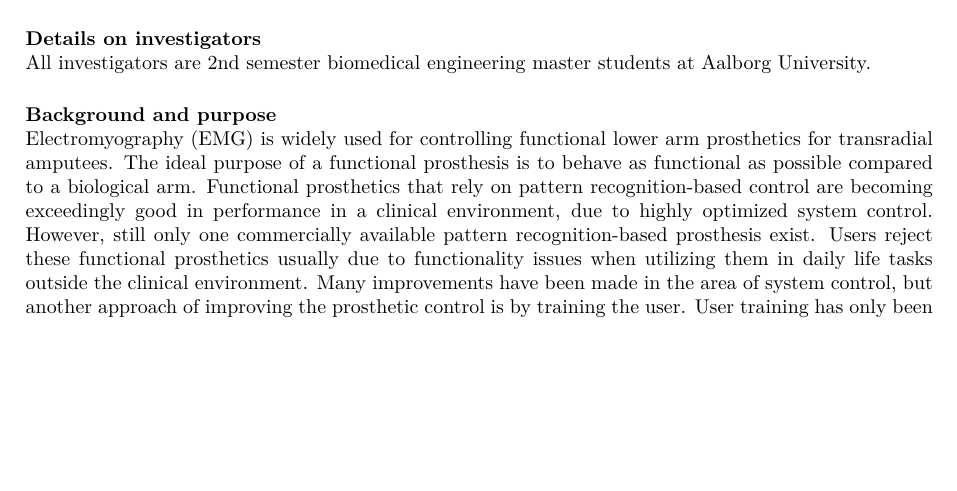
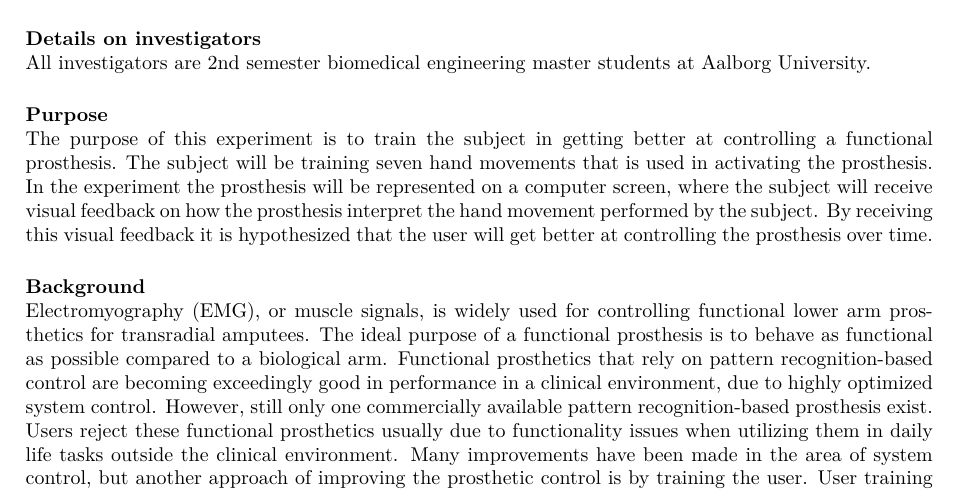
Before and after one commit to oliverDam/8semester-projekt, a LaTeX thesis (main.tex, which reads contents/zMethods/study_protocol.tex): part of page 25 of 32, cut so that both start at the same text, the shorter picture padded with empty space. Compiled offline with pdfLaTeX.

Commit message:
adskilt purpose og background i protokol

```diff
--- a/contents/zMethods/study_protocol.tex
+++ b/contents/zMethods/study_protocol.tex
@@ -8,8 +8,11 @@ Using confidence levels of movement recognition in user training to improve pros
 \textbf{Details on investigators} \\
 All investigators are 2nd semester biomedical engineering master students at Aalborg University.
 
-\textbf{Background and purpose} \\
-Electromyography (EMG) is widely used for controlling functional lower arm prosthetics for transradial amputees. The ideal purpose of a functional prosthesis is to behave as functional as possible compared to a biological arm. Functional prosthetics that rely on pattern recognition-based control are becoming exceedingly good in performance in a clinical environment, due to highly optimized system control. However, still only one commercially available pattern recognition-based prosthesis exist. Users reject these functional prosthetics usually due to functionality issues when utilizing them in daily life tasks outside the clinical environment. Many improvements have been made in the area of system control, but another approach of improving the prosthetic control is by training the user. User training has only been explored scarcely in the research literature, thus, new techniques to improve the user's ability to control a prosthesis are yet untouched. This experiment will focus on training the user to improve prosthetic control on a fixed pattern recognition-based control system. The novel approach in this study is to provide the user with information on how well the system recognizes the performed movement during user training.
+\textbf{Purpose} \\
+The purpose of this experiment is to train the subject in getting better at controlling a functional prosthesis. The subject will be training seven hand movements that is used in activating the prosthesis. In the experiment the prosthesis will be represented on a computer screen, where the subject will receive visual feedback on how the prosthesis interpret the hand movement performed by the subject. By receiving this visual feedback it is hypothesized that the user will get better at controlling the prosthesis over time.
+
+\textbf{Background} \\
+Electromyography (EMG), or muscle signals, is widely used for controlling functional lower arm prosthetics for transradial amputees. The ideal purpose of a functional prosthesis is to behave as functional as possible compared to a biological arm. Functional prosthetics that rely on pattern recognition-based control are becoming exceedingly good in performance in a clinical environment, due to highly optimized system control. However, still only one commercially available pattern recognition-based prosthesis exist. Users reject these functional prosthetics usually due to functionality issues when utilizing them in daily life tasks outside the clinical environment. Many improvements have been made in the area of system control, but another approach of improving the prosthetic control is by training the user. User training has only been explored scarcely in the research literature, thus, new techniques to improve the user's ability to control a prosthesis are yet untouched. This experiment will focus on training the user to improve prosthetic control on a fixed pattern recognition-based control system. The novel approach in this study is to provide the user with information on how well the system recognizes the performed movement during user training.
 
 %Commercially available prosthesis have yet to adopt the use of pattern recognition methods in their control scheme. Mainly, this is due to the disadvantages exploited in “ref til introduction om problemer måske?”. A control scheme that reduce these disadvantages are therefore sought through the combination of regression and classification based methods.
 %The overall aim is to develop a novel control scheme for myoelectric prosthetic devices. Hereby it is sought to clarify if a combined regression and classification control scheme yields higher subject performance in a Fitts’ Law test compared to a method only using regression.
```
